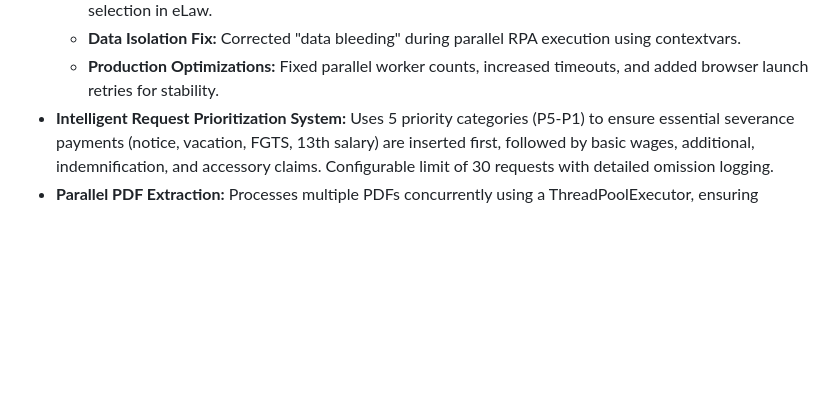
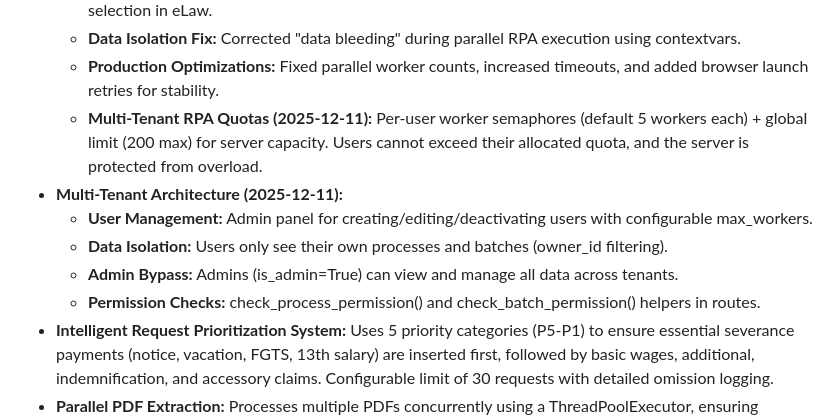
Before and after one commit to Ronaldmtt/NovogitBurlamaqui, a Markdown page: replit.md, the part around the change. Rendered like a GitHub page; blank space fills up the shorter version.

Commit message:
Add multi-tenant architecture and user-specific RPA quotas
Implement multi-tenant architecture with user management, data isolation, and per-user RPA quotas, along with global worker limits.

Replit-Commit-Author: Agent
Replit-Commit-Session-Id: 50a45bb1-6eea-4084-af28-77e38a562da7
Replit-Commit-Checkpoint-Type: full_checkpoint
Replit-Commit-Event-Id: 0b96a2a8-c9bc-4aa9-83f2-925c5552148f
Replit-Commit-Screenshot-Url: https://storage.googleapis.com/screenshot-production-us-central1/c1dbbe79-63b6-491a-b0e4-b8cb2bcd75b1/50a45bb1-6eea-4084-af28-77e38a562da7/CWBjjTH

```diff
--- a/replit.md
+++ b/replit.md
@@ -25,6 +25,12 @@ The system is built on the Flask web framework, utilizing SQLAlchemy for ORM and
     *   **Intelligent Multiple Defendant Handling:** Detects registered clients among extra defendants for correct selection in eLaw.
     *   **Data Isolation Fix:** Corrected "data bleeding" during parallel RPA execution using contextvars.
     *   **Production Optimizations:** Fixed parallel worker counts, increased timeouts, and added browser launch retries for stability.
+    *   **Multi-Tenant RPA Quotas (2025-12-11):** Per-user worker semaphores (default 5 workers each) + global limit (200 max) for server capacity. Users cannot exceed their allocated quota, and the server is protected from overload.
+*   **Multi-Tenant Architecture (2025-12-11):**
+    *   **User Management:** Admin panel for creating/editing/deactivating users with configurable max_workers.
+    *   **Data Isolation:** Users only see their own processes and batches (owner_id filtering).
+    *   **Admin Bypass:** Admins (is_admin=True) can view and manage all data across tenants.
+    *   **Permission Checks:** check_process_permission() and check_batch_permission() helpers in routes.
 *   **Intelligent Request Prioritization System:** Uses 5 priority categories (P5-P1) to ensure essential severance payments (notice, vacation, FGTS, 13th salary) are inserted first, followed by basic wages, additional, indemnification, and accessory claims. Configurable limit of 30 requests with detailed omission logging.
 *   **Parallel PDF Extraction:** Processes multiple PDFs concurrently using a ThreadPoolExecutor, ensuring isolated database sessions and robust error handling.
     *   **Size-based Ordering:** Smaller PDFs are processed first in batch extractions for faster visual progress.
```
